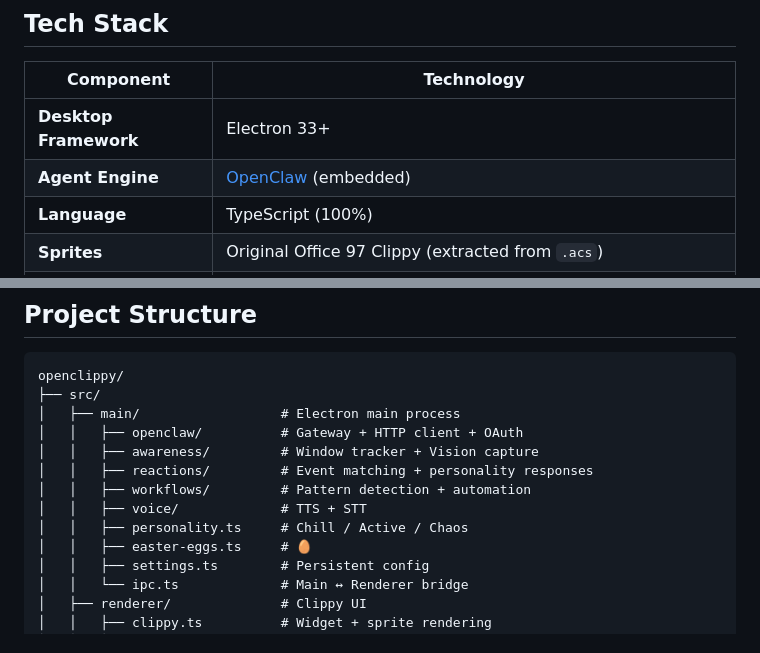
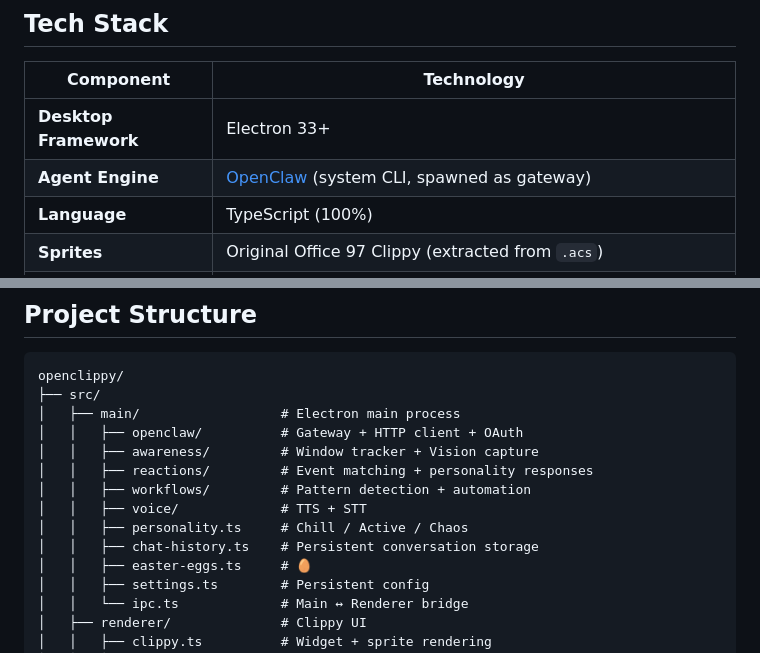
Before and after one commit to lennystepn-hue/openclippy, a Markdown page: README.md, 2 parts joined by grey strips. Rendered like a GitHub page.

```diff
--- a/README.md
+++ b/README.md
@@ -233,7 +256,7 @@ npm run build  # Production build
 | Component | Technology |
 |-----------|-----------|
 | **Desktop Framework** | Electron 33+ |
-| **Agent Engine** | [OpenClaw](https://github.com/openclaw/openclaw) (embedded) |
+| **Agent Engine** | [OpenClaw](https://github.com/openclaw/openclaw) (system CLI, spawned as gateway) |
 | **Language** | TypeScript (100%) |
 | **Sprites** | Original Office 97 Clippy (extracted from `.acs`) |
 | **LLM Providers** | Claude (OAuth), ChatGPT (OAuth), DeepSeek, Ollama, any OpenAI-compatible |
@@ -257,6 +280,7 @@ openclippy/
 │   │   ├── workflows/         # Pattern detection + automation
 │   │   ├── voice/             # TTS + STT
 │   │   ├── personality.ts     # Chill / Active / Chaos
+│   │   ├── chat-history.ts    # Persistent conversation storage
 │   │   ├── easter-eggs.ts     # 🥚
 │   │   ├── settings.ts        # Persistent config
 │   │   └── ipc.ts             # Main ↔ Renderer bridge
```
Also changed, not shown: other parts of README.md (+27 -4 lines).
